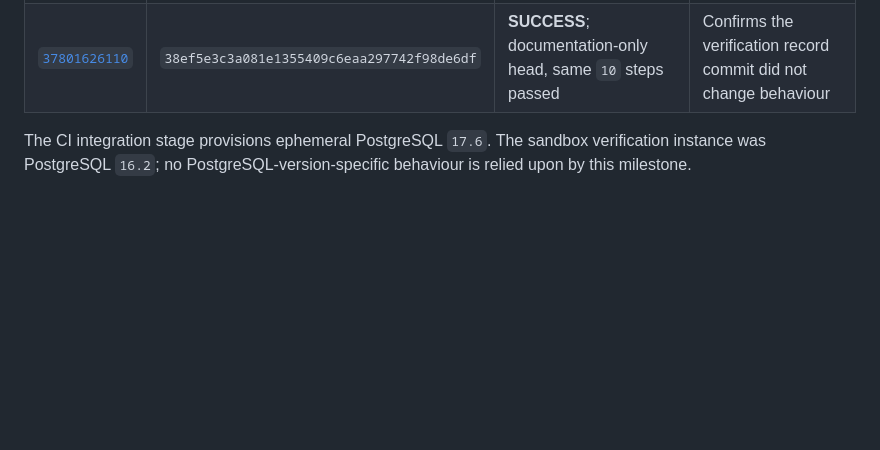
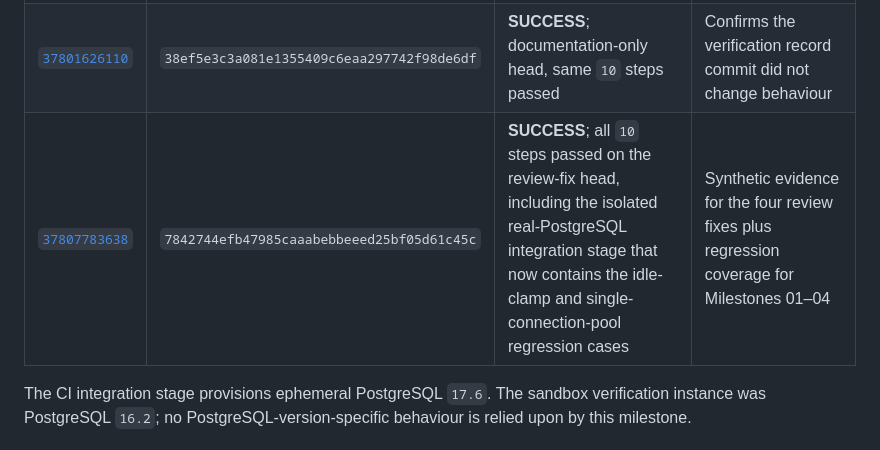
Before and after one commit to kaytrh255/KFin-Know-your-money-Keep-your-future, a Markdown page: docs/evidence/2026-10-08-MILESTONE-04-VERIFICATION.md, the part around the change. GitHub-like rendering; blank space fills up the shorter version.

Commit message:
docs: record CI evidence for the Milestone 04 review fixes
Adds the green run for the review-fix head (all ten steps, including the
isolated real-PostgreSQL integration stage that carries the new idle-clamp and
single-connection-pool regression cases).

Co-authored-by: arena-agent <297053741+arena-agent@users.noreply.github.com>

```diff
--- a/docs/evidence/2026-10-08-MILESTONE-04-VERIFICATION.md
+++ b/docs/evidence/2026-10-08-MILESTONE-04-VERIFICATION.md
@@ -90,6 +90,7 @@ Local verification of the fix head: frozen install, evidence harness `16/16`, `t
 |---|---|---|---|
 | [`37801117962`](https://github.com/kaytrh255/KFin-Know-your-money-Keep-your-future/actions/runs/37801117962) | `c0f52c9e544275352d36c477eb00ec809e655aad` | **SUCCESS**; all `10` job steps passed, including frozen install, evidence-harness validation, typecheck, credential-free tests, and the isolated real-PostgreSQL integration stage | Synthetic implementation evidence for this milestone and regression coverage for Milestones 01–03 |
 | [`37801626110`](https://github.com/kaytrh255/KFin-Know-your-money-Keep-your-future/actions/runs/37801626110) | `38ef5e3c3a081e1355409c6eaa297742f98de6df` | **SUCCESS**; documentation-only head, same `10` steps passed | Confirms the verification record commit did not change behaviour |
+| [`37807783638`](https://github.com/kaytrh255/KFin-Know-your-money-Keep-your-future/actions/runs/37807783638) | `7842744efb47985caaabebbeeed25bf05d61c45c` | **SUCCESS**; all `10` steps passed on the review-fix head, including the isolated real-PostgreSQL integration stage that now contains the idle-clamp and single-connection-pool regression cases | Synthetic evidence for the four review fixes plus regression coverage for Milestones 01–04 |
 
 The CI integration stage provisions ephemeral PostgreSQL `17.6`. The sandbox verification instance was PostgreSQL `16.2`; no PostgreSQL-version-specific behaviour is relied upon by this milestone.
 
```
